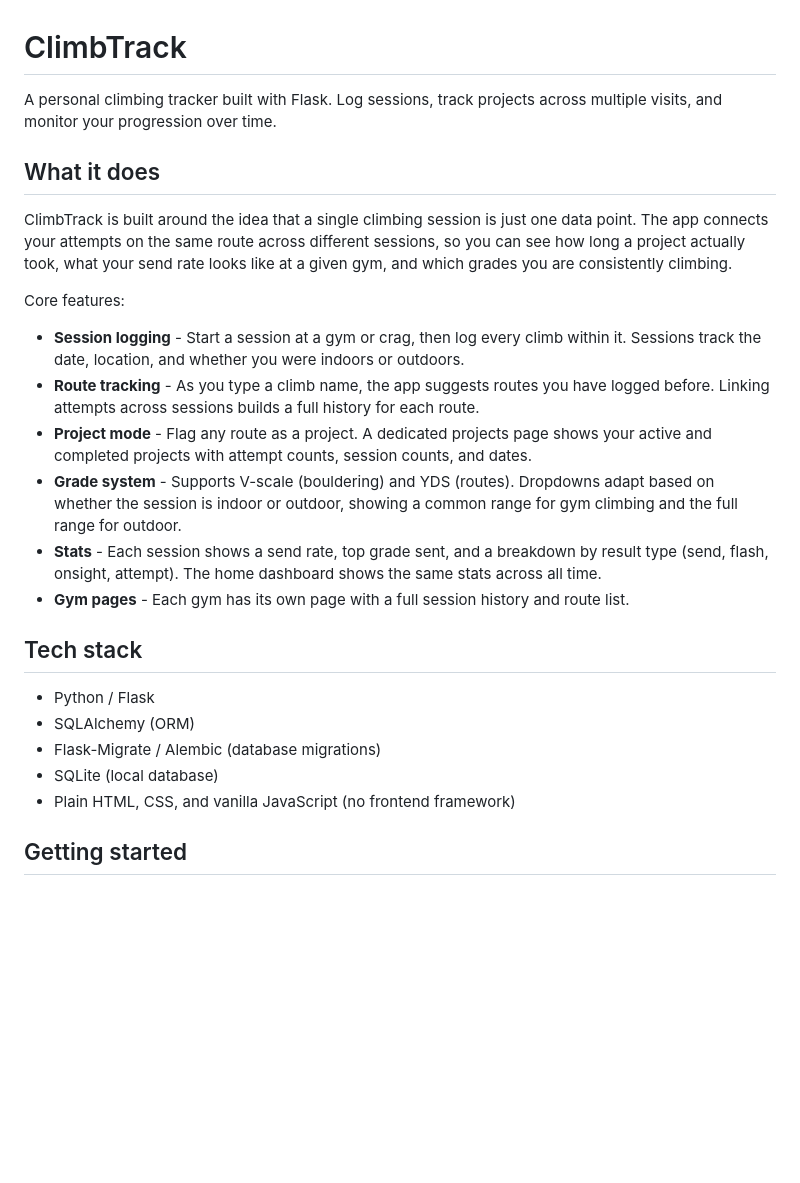
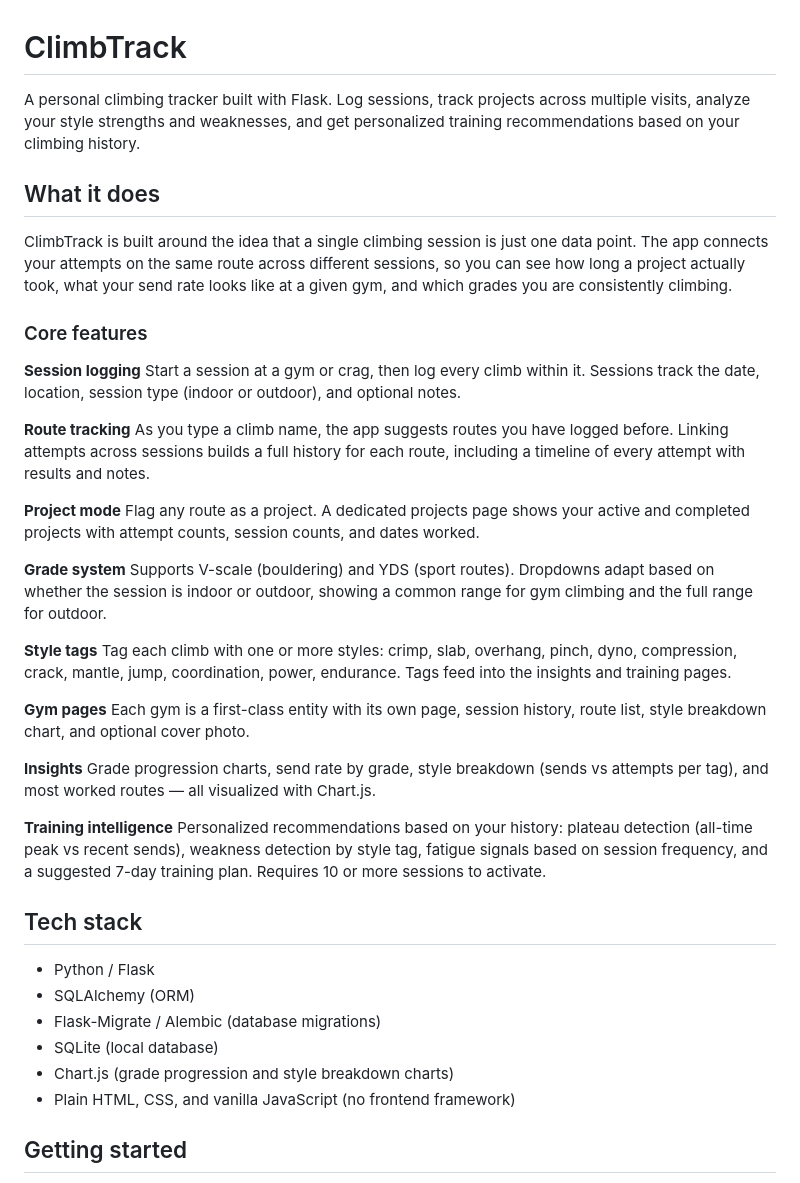
Before and after one commit to destineertm/climbtrack, a Markdown page: README.md, the part around one of its changes. Rendered like a GitHub page; blank space fills up the shorter version.

```diff
--- a/README.md
+++ b/README.md
@@ -1,19 +1,36 @@
 # ClimbTrack
 
-A personal climbing tracker built with Flask. Log sessions, track projects across multiple visits, and monitor your progression over time.
+A personal climbing tracker built with Flask. Log sessions, track projects across multiple visits, analyze your style strengths and weaknesses, and get personalized training recommendations based on your climbing history.
 
 ## What it does
 
 ClimbTrack is built around the idea that a single climbing session is just one data point. The app connects your attempts on the same route across different sessions, so you can see how long a project actually took, what your send rate looks like at a given gym, and which grades you are consistently climbing.
 
-Core features:
+### Core features
 
-- **Session logging** - Start a session at a gym or crag, then log every climb within it. Sessions track the date, location, and whether you were indoors or outdoors.
-- **Route tracking** - As you type a climb name, the app suggests routes you have logged before. Linking attempts across sessions builds a full history for each route.
-- **Project mode** - Flag any route as a project. A dedicated projects page shows your active and completed projects with attempt counts, session counts, and dates.
-- **Grade system** - Supports V-scale (bouldering) and YDS (routes). Dropdowns adapt based on whether the session is indoor or outdoor, showing a common range for gym climbing and the full range for outdoor.
-- **Stats** - Each session shows a send rate, top grade sent, and a breakdown by result type (send, flash, onsight, attempt). The home dashboard shows the same stats across all time.
-- **Gym pages** - Each gym has its own page with a full session history and route list.
+**Session logging**
+Start a session at a gym or crag, then log every climb within it. Sessions track the date, location, session type (indoor or outdoor), and optional notes.
+
+**Route tracking**
+As you type a climb name, the app suggests routes you have logged before. Linking attempts across sessions builds a full history for each route, including a timeline of every attempt with results and notes.
+
+**Project mode**
+Flag any route as a project. A dedicated projects page shows your active and completed projects with attempt counts, session counts, and dates worked.
+
+**Grade system**
+Supports V-scale (bouldering) and YDS (sport routes). Dropdowns adapt based on whether the session is indoor or outdoor, showing a common range for gym climbing and the full range for outdoor.
+
+**Style tags**
+Tag each climb with one or more styles: crimp, slab, overhang, pinch, dyno, compression, crack, mantle, jump, coordination, power, endurance. Tags feed into the insights and training pages.
+
+**Gym pages**
+Each gym is a first-class entity with its own page, session history, route list, style breakdown chart, and optional cover photo.
+
+**Insights**
+Grade progression charts, send rate by grade, style breakdown (sends vs attempts per tag), and most worked routes — all visualized with Chart.js.
+
+**Training intelligence**
+Personalized recommendations based on your history: plateau detection (all-time peak vs recent sends), weakness detection by style tag, fatigue signals based on session frequency, and a suggested 7-day training plan. Requires 10 or more sessions to activate.
 
 ## Tech stack
 
@@ -21,6 +38,7 @@ Core features:
 - SQLAlchemy (ORM)
 - Flask-Migrate / Alembic (database migrations)
 - SQLite (local database)
+- Chart.js (grade progression and style breakdown charts)
 - Plain HTML, CSS, and vanilla JavaScript (no frontend framework)
 
 ## Getting started
```
Also changed, not shown: other parts of README.md (+47 -22 lines).
